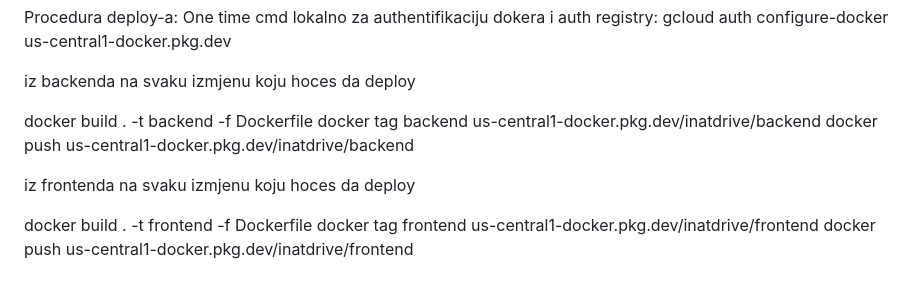
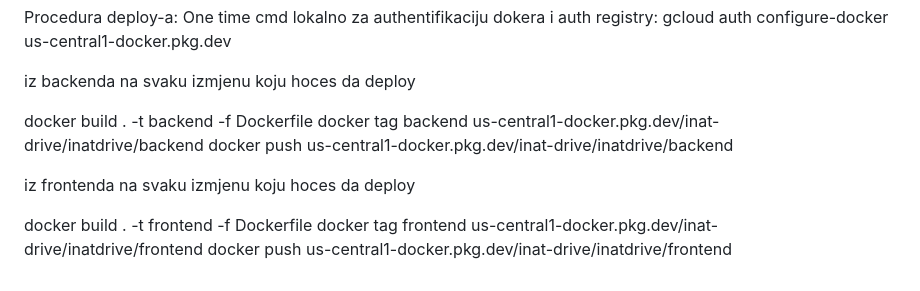
Before and after one commit to tihomir17/fortaleza-basketball, a Markdown page: frontend/README_DEPLOYMENT.md, the part around the change. GitHub-like rendering.

Commit message:
Dploy u prod

```diff
--- a/frontend/README_DEPLOYMENT.md
+++ b/frontend/README_DEPLOYMENT.md
@@ -123,11 +123,11 @@ gcloud auth configure-docker us-central1-docker.pkg.dev
 iz backenda na svaku izmjenu koju hoces da deploy
 
 docker build . -t backend -f Dockerfile
-docker tag backend us-central1-docker.pkg.dev/inatdrive/backend
-docker push us-central1-docker.pkg.dev/inatdrive/backend
+docker tag backend us-central1-docker.pkg.dev/inat-drive/inatdrive/backend
+docker push us-central1-docker.pkg.dev/inat-drive/inatdrive/backend
 
 iz frontenda na svaku izmjenu koju hoces da deploy
 
 docker build . -t frontend -f Dockerfile
-docker tag frontend us-central1-docker.pkg.dev/inatdrive/frontend
-docker push us-central1-docker.pkg.dev/inatdrive/frontend
+docker tag frontend us-central1-docker.pkg.dev/inat-drive/inatdrive/frontend
+docker push us-central1-docker.pkg.dev/inat-drive/inatdrive/frontend
```
